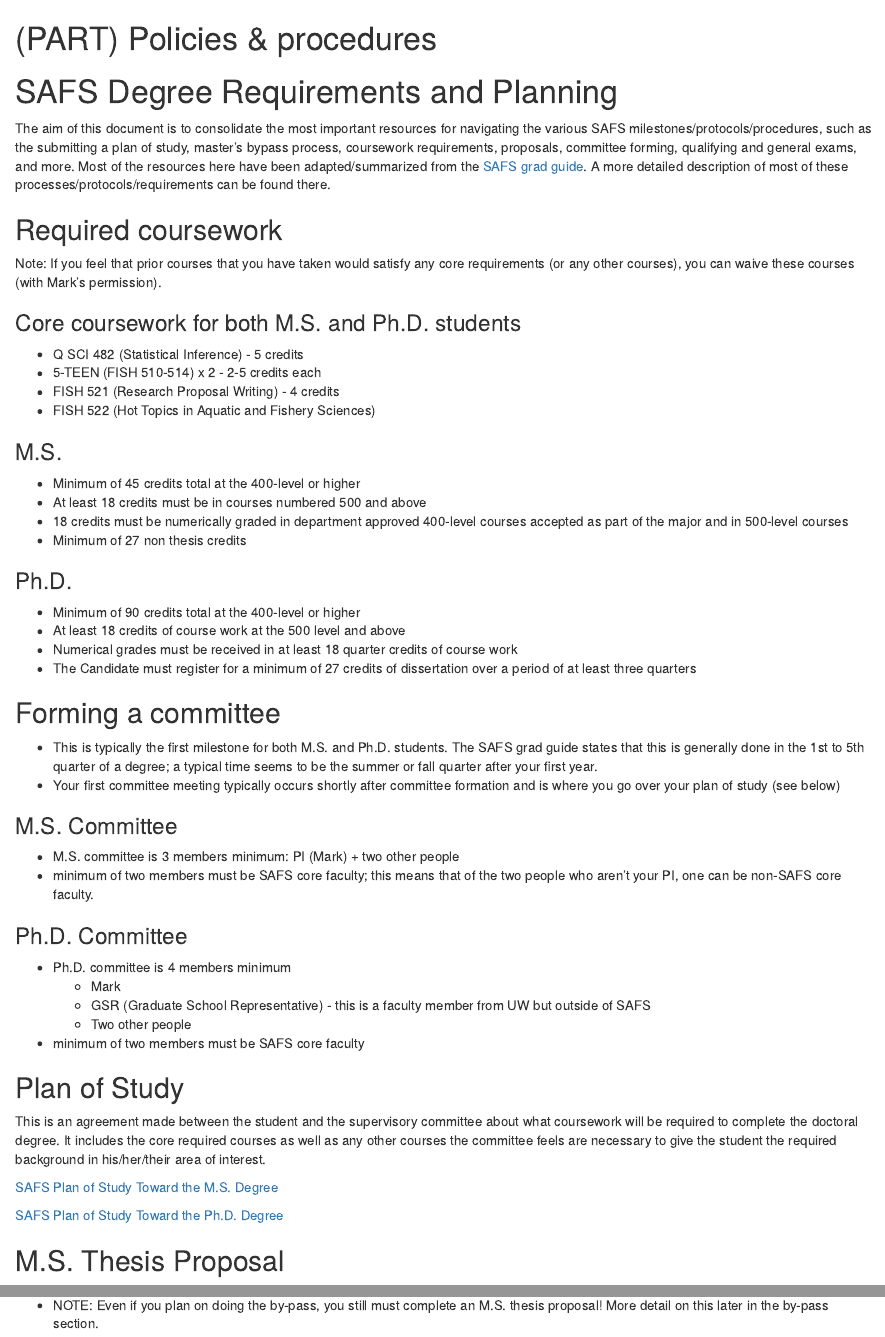
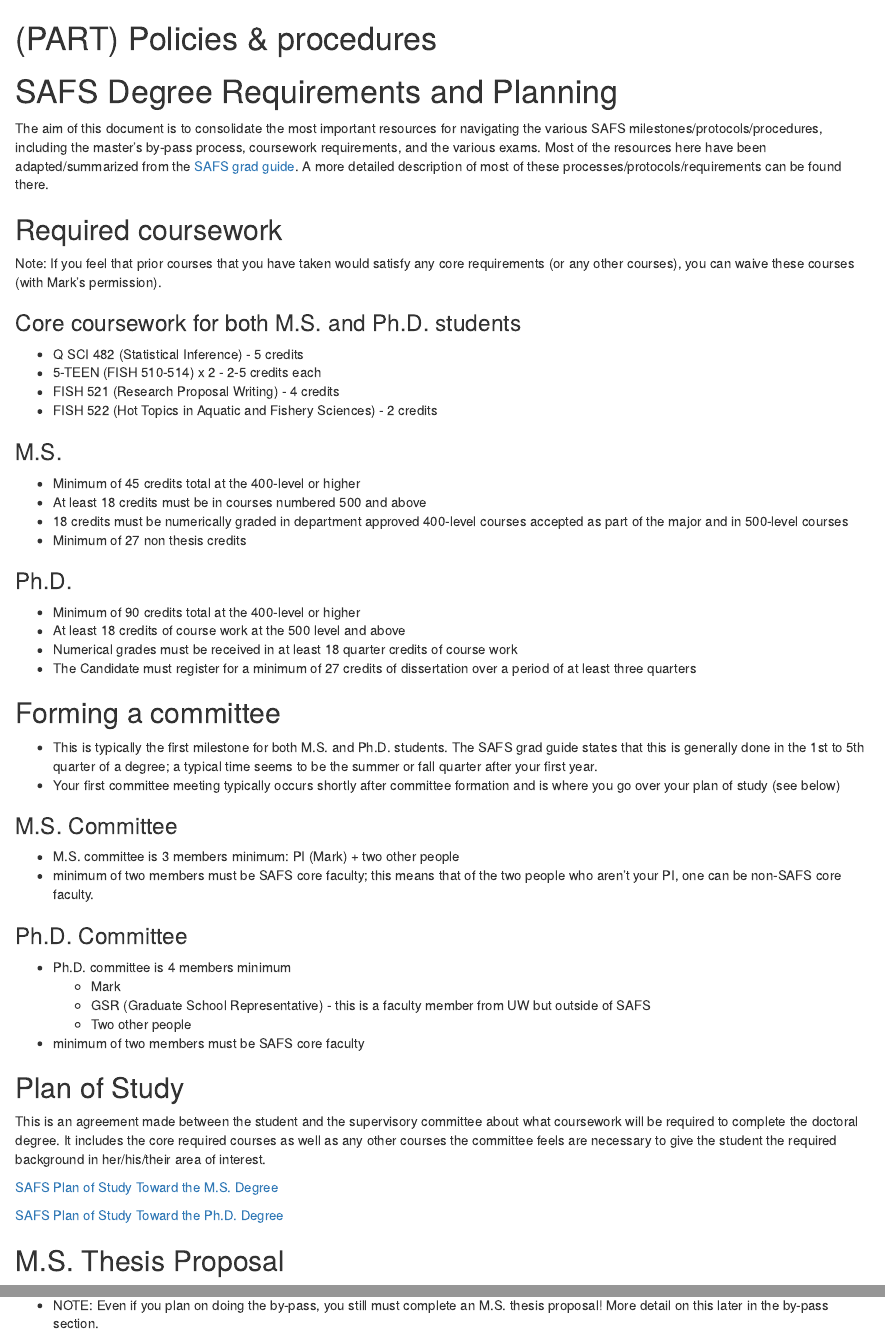
Before and after one commit to scheuerell-lab/lab-book, an R Markdown document (SAFS-procedures.Rmd): the page in a window 1100 px wide, from its top, and a second part further down, joined at a grey line. Rendered offline with R 4.5, knitr and Pandoc, with nearby package versions; drawn as R Markdown's standard HTML page in place of the format the file asks for.

Commit message:
Update SAFS-procedures.Rmd

```diff
--- a/SAFS-procedures.Rmd
+++ b/SAFS-procedures.Rmd
@@ -2,7 +2,7 @@
 
 # SAFS Degree Requirements and Planning
 
-The aim of this document is to consolidate the most important resources for navigating the various SAFS milestones/protocols/procedures, such as the submitting a plan of study, master's bypass process, coursework requirements, proposals, committee forming, qualifying and general exams, and more. Most of the resources here have been adapted/summarized from the [SAFS grad guide](https://docs.google.com/document/d/e/2PACX-1vQ3umutJ-blRtPOR26a7k8mY5Hj8j4NqiFZY8rjmKWEQgdgykZAdIfZdTNzUiu7xw/pub). A more detailed description of most of these processes/protocols/requirements can be found there.
+The aim of this document is to consolidate the most important resources for navigating the various SAFS milestones/protocols/procedures, including the master's by-pass process, coursework requirements, and the various exams. Most of the resources here have been adapted/summarized from the [SAFS grad guide](https://docs.google.com/document/d/e/2PACX-1vQ3umutJ-blRtPOR26a7k8mY5Hj8j4NqiFZY8rjmKWEQgdgykZAdIfZdTNzUiu7xw/pub). A more detailed description of most of these processes/protocols/requirements can be found there.
 
 ## Required coursework
 
@@ -12,7 +12,7 @@ Note: If you feel that prior courses that you have taken would satisfy any core
 - Q SCI 482 (Statistical Inference) - 5 credits
 - 5-TEEN (FISH 510-514) x 2 - 2-5 credits each
 - FISH 521 (Research Proposal Writing) - 4 credits
-- FISH 522 (Hot Topics in Aquatic and Fishery Sciences)
+- FISH 522 (Hot Topics in Aquatic and Fishery Sciences) - 2 credits
 
 ### M.S.
 - Minimum of 45 credits total at the 400-level or higher
@@ -43,7 +43,7 @@ Note: If you feel that prior courses that you have taken would satisfy any core
 
 ## Plan of Study
 
-This is an agreement made between the student and the supervisory committee about what coursework will be required to complete the doctoral degree. It includes the core required courses as well as any other courses the committee feels are necessary to give the student the required background in his/her/their area of interest.
+This is an agreement made between the student and the supervisory committee about what coursework will be required to complete the doctoral degree. It includes the core required courses as well as any other courses the committee feels are necessary to give the student the required background in her/his/their area of interest.
 
 [SAFS Plan of Study Toward the M.S. Degree](https://docs.google.com/forms/d/e/1FAIpQLSfJR2CyPnTCvS9S_M3ouymp5CRK823z5QZJCv2Ftq74hCBPFQ/viewform)
 
```
Also changed, not shown: SAFS-procedures.Rmd (10 more changed lines).
